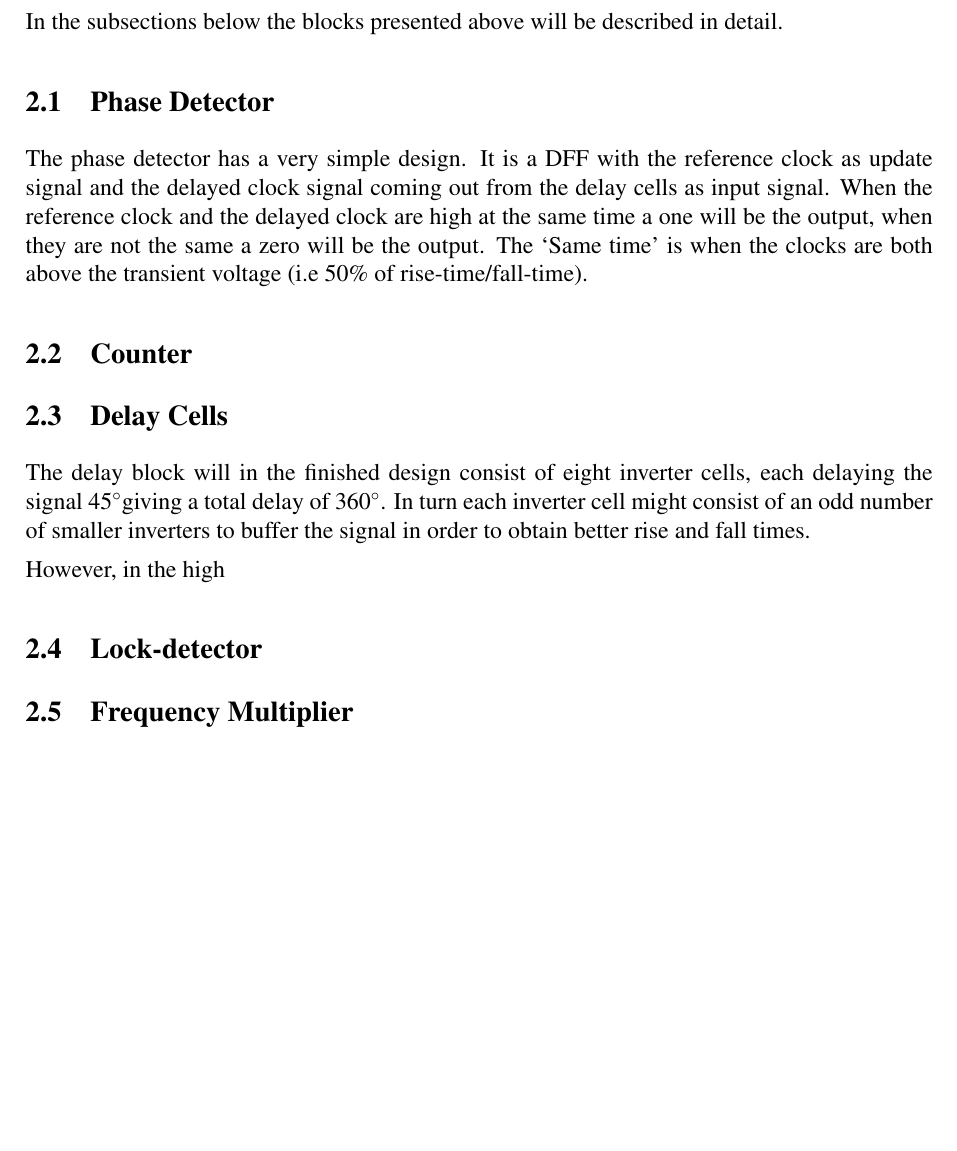
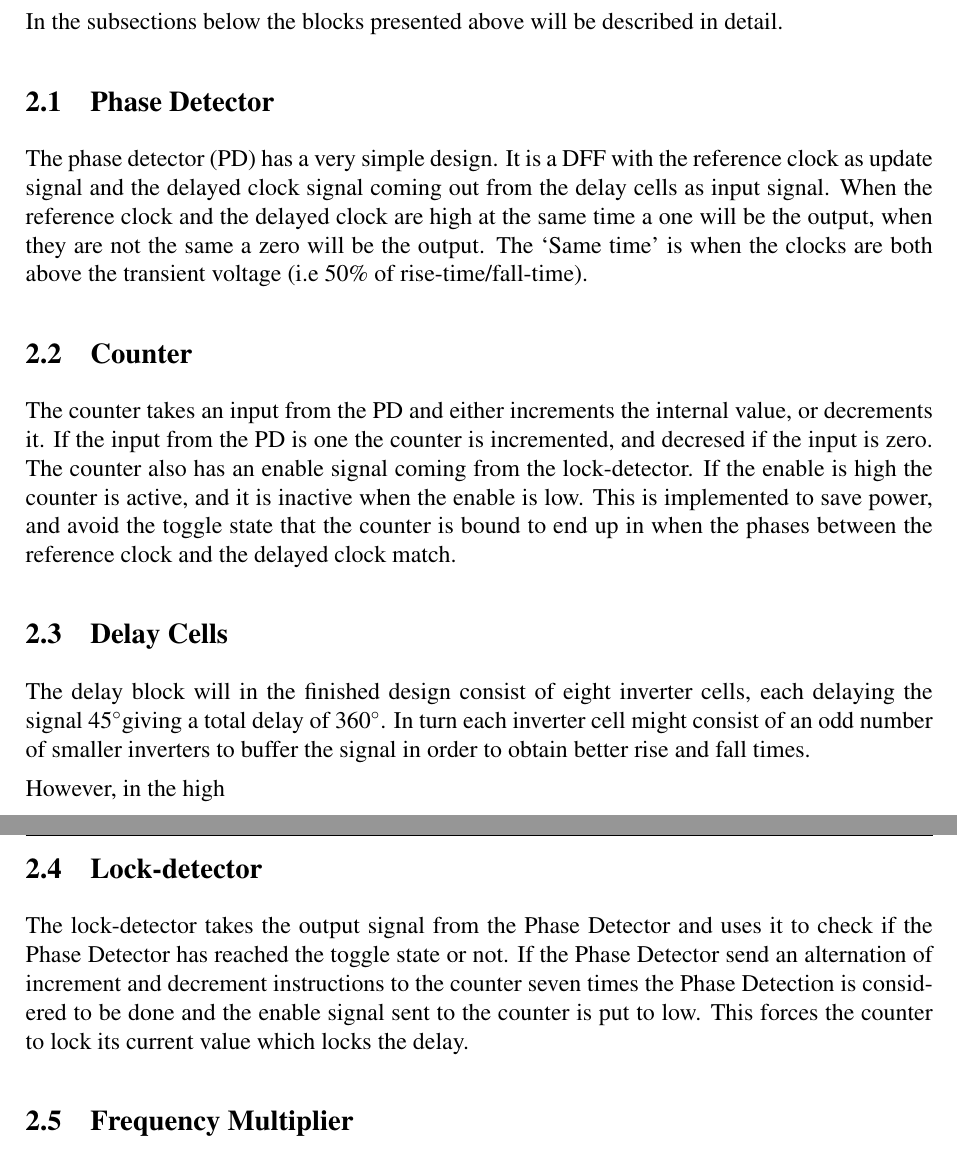
Before and after one commit to Grulfen/tsek06, a LaTeX document (Dokumentation/High_Level/highlevel.tex): part of page 5 of 6 before the commit and two parts of pages 5 and 6 of 6 after it, the two joined at a grey line, cut so that both start at the same text, the shorter picture padded with empty space. Compiled offline with pdfLaTeX.

Commit message:
lock-detection written

```diff
--- a/Dokumentation/High_Level/highlevel.tex
+++ b/Dokumentation/High_Level/highlevel.tex
@@ -31,7 +31,6 @@
 \newcommand{\LIPSgranskatdatum}{}
 \newcommand{\LIPSgodkannare}{}
 \newcommand{\LIPSgodkantdatum}{}
-\newcommand{\degree}{\ensuremath{^\circ}}
 
 \begin{document}
 \LIPStitelsida
@@ -64,17 +63,27 @@
   \includegraphics[width=150mm]{hll_system.png}
 \section{Block Level and Description}
 In the subsections below the blocks presented above will be described in detail.
+
 \subsection{Phase Detector}
-The phase detector has a very simple design. It is a DFF with the
+The phase detector (PD) has a very simple design. It is a DFF with the
 reference clock as update signal and the delayed clock signal coming
 out from the delay cells as input signal. When the reference clock and
 the delayed clock are high at the same time a one will be the output,
 when they are not the same a zero will be the output. The `Same time' is
  when the clocks are both above the transient voltage (i.e 50\% of
  rise-time/fall-time).
+
 \subsection{Counter}
+The counter takes an input from the PD and either increments
+the internal value, or decrements it. If the input from the PD is one the
+counter is incremented, and decresed if the input is zero. The counter also has
+an enable signal coming from the lock-detector. If the enable is high the counter
+is active, and it is inactive when the enable is low. This is implemented to
+save power, and avoid the toggle state that the counter is bound to end up in when
+the phases between the reference clock and the delayed clock match.
+
+
 \subsection{Delay Cells}
-
 The delay block will in the finished design consist of eight inverter cells,
 each delaying the signal 45\degree giving a total delay of 360\degree. In turn
 each inverter cell might consist of an odd number of smaller inverters to buffer
@@ -83,6 +92,14 @@ the signal in order to obtain better rise and fall times.
 However, in the high
 
 \subsection{Lock-detector}
+The lock-detector takes the output signal from the Phase Detector and uses
+it to check if the Phase Detector has reached the toggle state or not. If the Phase
+Detector send an alternation of increment and decrement instructions to the counter
+seven times the Phase Detection is considered to be done and the enable
+signal sent to the counter is put to low. This forces the counter to lock its
+current value which locks the delay.
+
+
 \subsection{Frequency Multiplier}
 The frequency multiplier contains 3 blocks, one 8-input multiplexer, one 3-bit
 counter and one 3-input multiplexer the blocks and connections can be seen in
```
